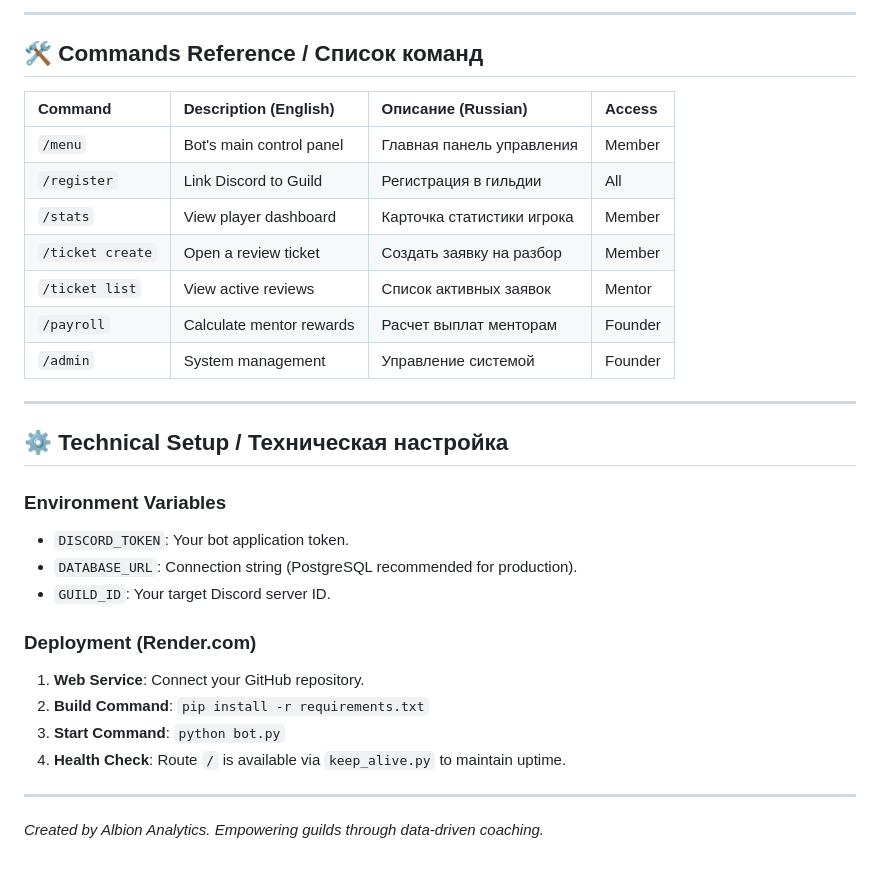
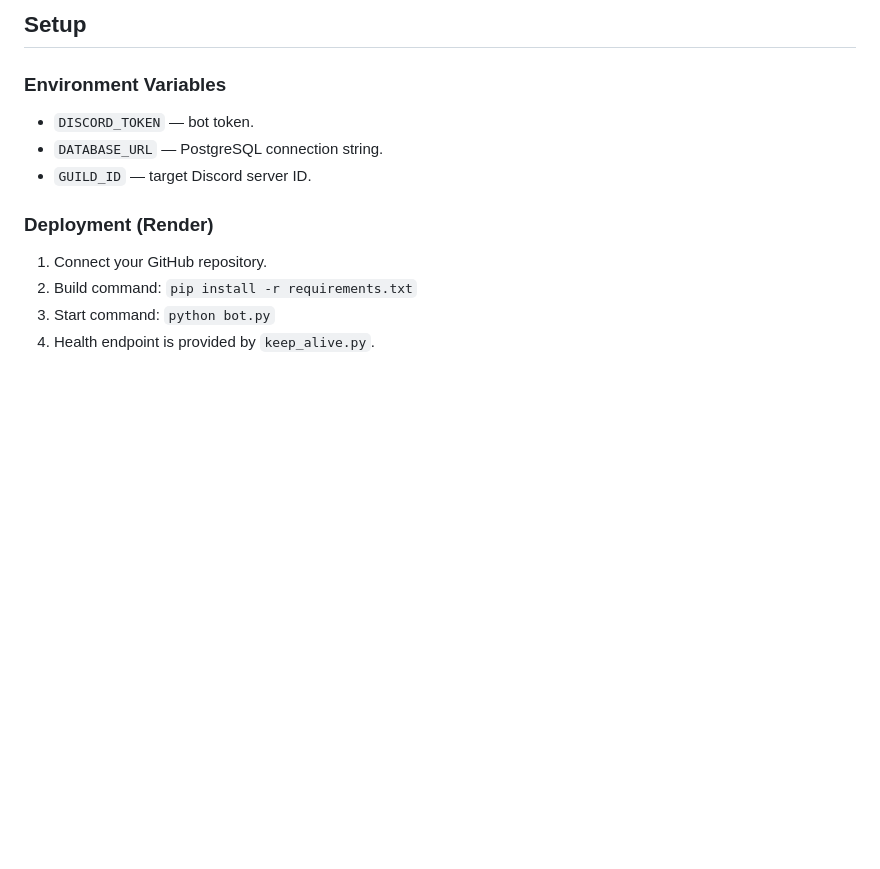
Before and after one commit to lymp3n/albion-analytics-bot, a Markdown page: README.md, the part around one of its changes. Drawn GitHub-style; blank space fills up the shorter version.

```diff
--- a/README.md
+++ b/README.md
@@ -68,31 +132,12 @@ This bot is fully localized in **English**. All commands, charts, and internal l
----
-
-## 🛠 Commands Reference / Список команд
-
-| Command | Description (English) | Описание (Russian) | Access |
-| :--- | :--- | :--- | :--- |
-| `/menu` | Bot's main control panel | Главная панель управления | Member |
-| `/register` | Link Discord to Guild | Регистрация в гильдии | All |
-| `/stats` | View player dashboard | Карточка статистики игрока | Member |
-| `/ticket create` | Open a review ticket | Создать заявку на разбор | Member |
-| `/ticket list` | View active reviews | Список активных заявок | Mentor |
-| `/payroll` | Calculate mentor rewards | Расчет выплат менторам | Founder |
-| `/admin` | System management | Управление системой | Founder |
-
----
-
-## ⚙️ Technical Setup / Техническая настройка
+## Setup
 
 ### Environment Variables
-- `DISCORD_TOKEN`: Your bot application token.
-- `DATABASE_URL`: Connection string (PostgreSQL recommended for production).
-- `GUILD_ID`: Your target Discord server ID.
+- `DISCORD_TOKEN` — bot token.
+- `DATABASE_URL` — PostgreSQL connection string.
+- `GUILD_ID` — target Discord server ID.
 
-### Deployment (Render.com)
-1.  **Web Service**: Connect your GitHub repository.
-2.  **Build Command**: `pip install -r requirements.txt`
-3.  **Start Command**: `python bot.py`
-4.  **Health Check**: Route `/` is available via `keep_alive.py` to maintain uptime.
-
----
-*Created by Albion Analytics. Empowering guilds through data-driven coaching.*
+### Deployment (Render)
+1. Connect your GitHub repository.
+2. Build command: `pip install -r requirements.txt`
+3. Start command: `python bot.py`
+4. Health endpoint is provided by `keep_alive.py`.
```
Also changed, not shown: other parts of README.md (+118 -54 lines).
